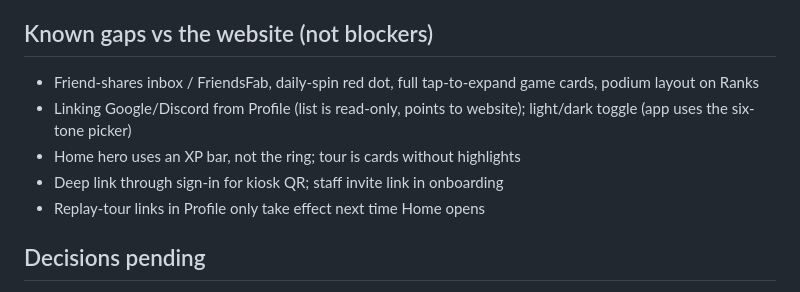
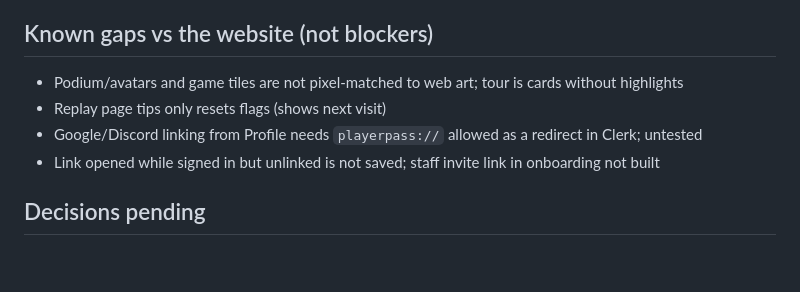
Before and after one commit to HyperDjGotsu/Hyperbolic-loyalty, a Markdown page: MOBILE_LAUNCH_NEEDS.md, the part around the change. Drawn GitHub-style; blank space fills up the shorter version.

Commit message:
Update launch checklist: remaining gaps
Co-Authored-By: Claude Sonnet 5.5 <noreply@anthropic.com>
Claude-Session: https://claude.ai/code/session_01LMHUdcuieBFtkR8AnRUU64

```diff
--- a/MOBILE_LAUNCH_NEEDS.md
+++ b/MOBILE_LAUNCH_NEEDS.md
@@ -27,11 +27,10 @@ Branch: `redesign-home`. The native app work is NOT on `main` yet.
 - [ ] Notification icon: white-on-transparent PNG for Android (optional, nicer than the current app icon).
 
 ## Known gaps vs the website (not blockers)
-- Friend-shares inbox / FriendsFab, daily-spin red dot, full tap-to-expand game cards, podium layout on Ranks
-- Linking Google/Discord from Profile (list is read-only, points to website); light/dark toggle (app uses the six-tone picker)
-- Home hero uses an XP bar, not the ring; tour is cards without highlights
-- Deep link through sign-in for kiosk QR; staff invite link in onboarding
-- Replay-tour links in Profile only take effect next time Home opens
+- Podium/avatars and game tiles are not pixel-matched to web art; tour is cards without highlights
+- Replay page tips only resets flags (shows next visit)
+- Google/Discord linking from Profile needs `playerpass://` allowed as a redirect in Clerk; untested
+- Link opened while signed in but unlinked is not saved; staff invite link in onboarding not built
 
 ## Decisions pending
 - [ ] Add a staff page in HQ for viewing player reports? (Email only for now.)
```
